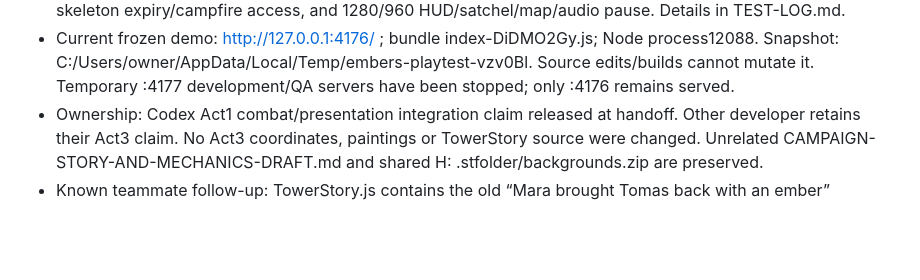
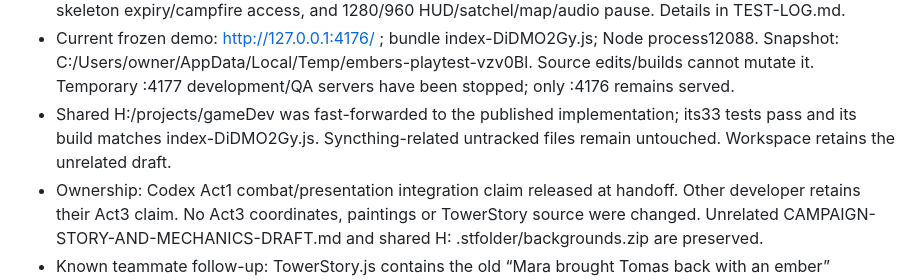
Before and after one commit to myCodeWorksSometimes/sunburn, a Markdown page: docs/competition/STATUS.md, the part around the change. Drawn GitHub-style; blank space fills up the shorter version.

```diff
--- a/docs/competition/STATUS.md
+++ b/docs/competition/STATUS.md
@@ -21,6 +21,9 @@
   Node process12088. Snapshot: C:/Users/owner/AppData/Local/Temp/embers-playtest-vzv0Bl.
   Source edits/builds cannot mutate it. Temporary :4177 development/QA servers
   have been stopped; only :4176 remains served.
+- Shared H:/projects/gameDev was fast-forwarded to the published implementation;
+  its33 tests pass and its build matches index-DiDMO2Gy.js. Syncthing-related
+  untracked files remain untouched. Workspace retains the unrelated draft.
 - Ownership: Codex Act1 combat/presentation integration claim released at handoff.
   Other developer retains their Act3 claim. No Act3 coordinates, paintings or
   TowerStory source were changed. Unrelated CAMPAIGN-STORY-AND-MECHANICS-DRAFT.md
```
Also changed, not shown: WHAT_IS_CHANGED.md (+3 -0 lines), docs/competition/TEST-LOG.md (+3 -0 lines).
